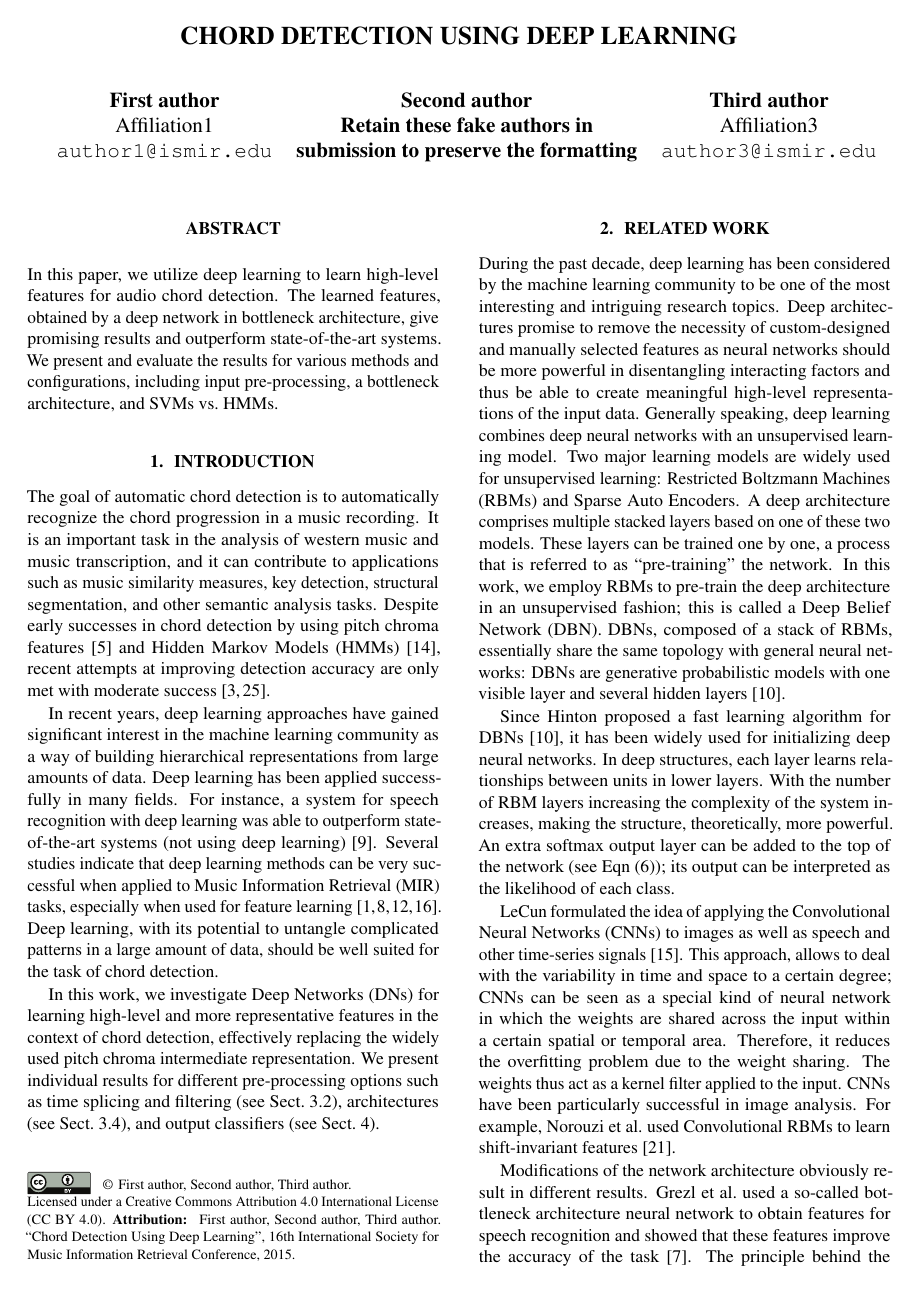
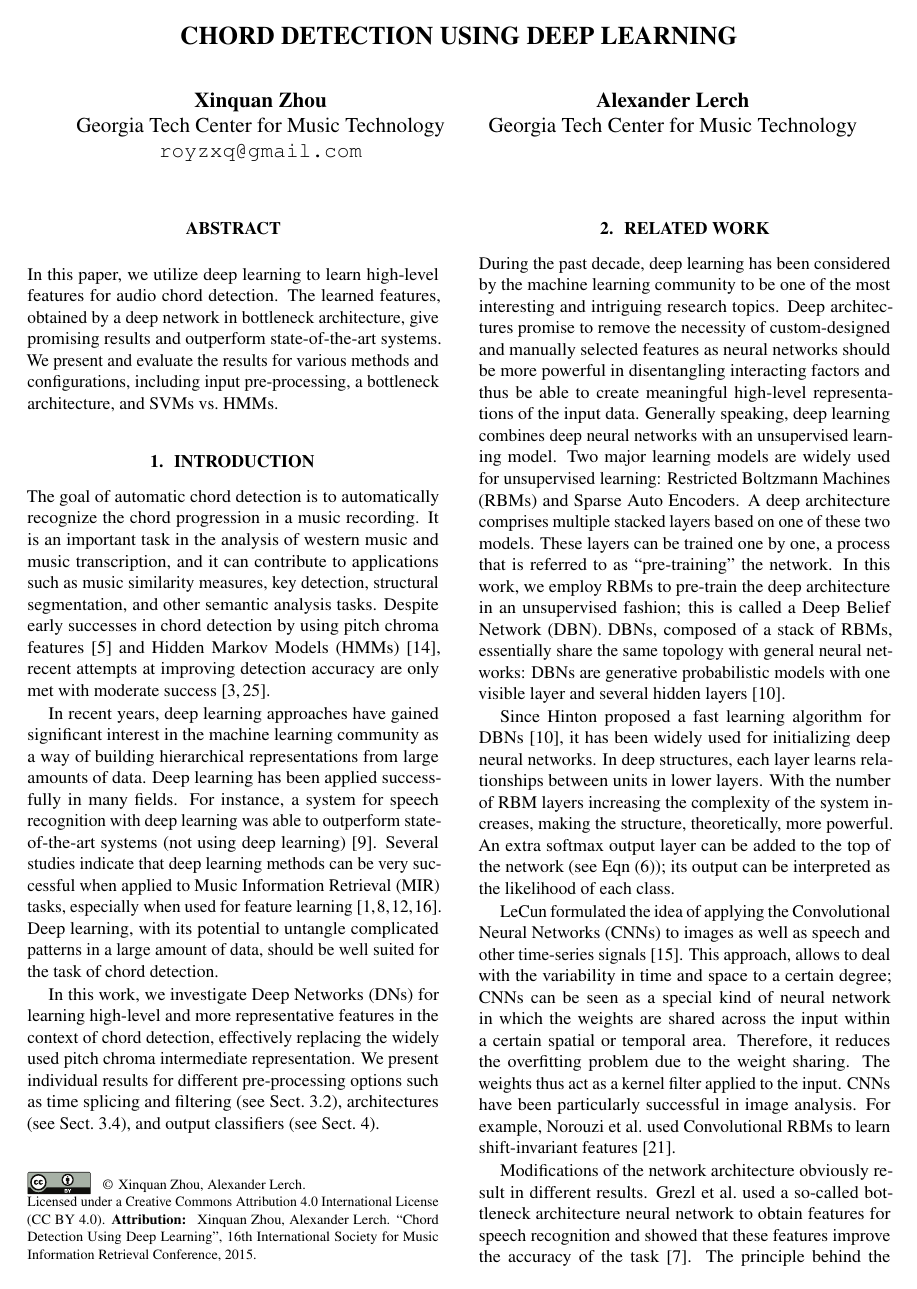
Before and after one commit to royzxq/Chord_Detection_Paper, a LaTeX paper (ISMIR2015template.tex): page 1 of 7. Compiled offline with pdfLaTeX.

Commit message:
add the authors and some minor change

```diff
--- a/ISMIR2015template.tex
+++ b/ISMIR2015template.tex
@@ -34,10 +34,10 @@
 
 % Three addresses
 % --------------
-\threeauthors
-  {First author} {Affiliation1 \\ {\tt author1@ismir.edu}}
-  {Second author} {\bf Retain these fake authors in\\\bf submission to preserve the formatting}
-  {Third author} {Affiliation3 \\ {\tt author3@ismir.edu}}
+\twoauthors
+  {Xinquan Zhou} {Georgia Tech Center for Music Technology \\ {\tt royzxq@gmail.com}}
+  {Alexander Lerch} {Georgia Tech Center for Music Technology \\ {}}
+  %{Third author} {Affiliation3 \\ {\tt author3@ismir.edu}}/
 
 % Four addresses
 % --------------
```
Also changed, not shown: 2 other files.
